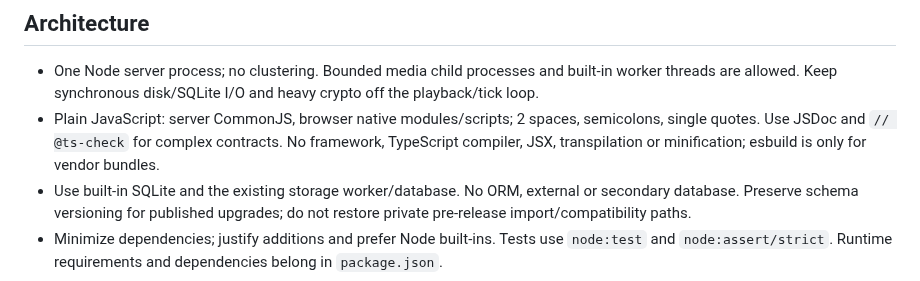
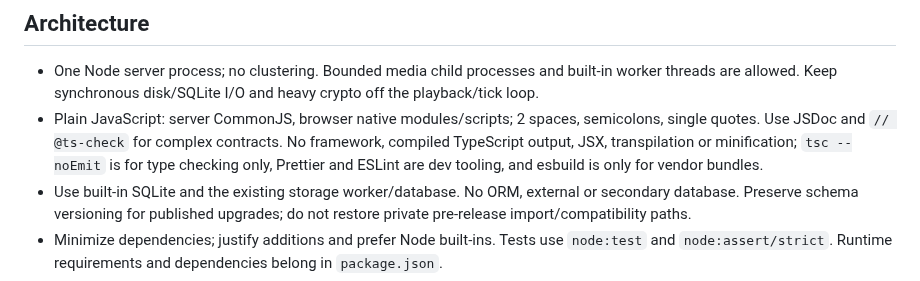
Before and after one commit to radbot44/uburoom, a Markdown page: AGENTS.md, the part around the change. GitHub-like rendering.

```diff
--- a/AGENTS.md
+++ b/AGENTS.md
@@ -17,7 +17,7 @@
 ## Architecture
 
 - One Node server process; no clustering. Bounded media child processes and built-in worker threads are allowed. Keep synchronous disk/SQLite I/O and heavy crypto off the playback/tick loop.
-- Plain JavaScript: server CommonJS, browser native modules/scripts; 2 spaces, semicolons, single quotes. Use JSDoc and `// @ts-check` for complex contracts. No framework, TypeScript compiler, JSX, transpilation or minification; esbuild is only for vendor bundles.
+- Plain JavaScript: server CommonJS, browser native modules/scripts; 2 spaces, semicolons, single quotes. Use JSDoc and `// @ts-check` for complex contracts. No framework, compiled TypeScript output, JSX, transpilation or minification; `tsc --noEmit` is for type checking only, Prettier and ESLint are dev tooling, and esbuild is only for vendor bundles.
 - Use built-in SQLite and the existing storage worker/database. No ORM, external or secondary database. Preserve schema versioning for published upgrades; do not restore private pre-release import/compatibility paths.
 - Minimize dependencies; justify additions and prefer Node built-ins. Tests use `node:test` and `node:assert/strict`. Runtime requirements and dependencies belong in `package.json`.
 - Keep reusable timeline, clock, readiness, drift, generic room-role, envelope and room-scoped publication logic in `shared/sync/` free of Plex, Discord, FFmpeg, TLS, YAML configuration and SQLite dependencies; see [sync core](docs/sync-core.md).
```
Also changed, not shown: docs/development.md (+4 -0 lines).
